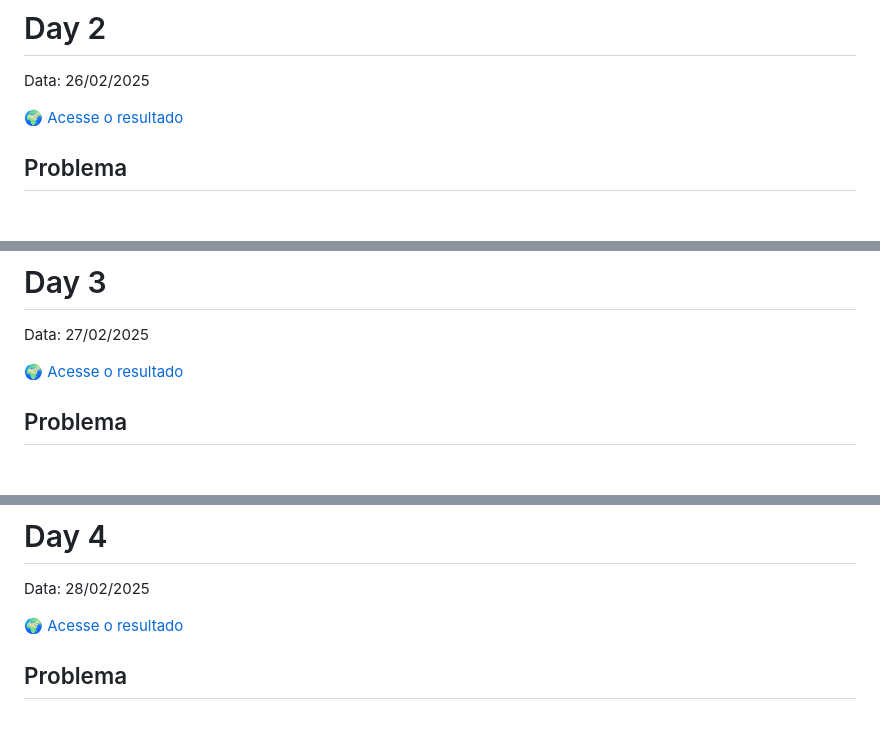
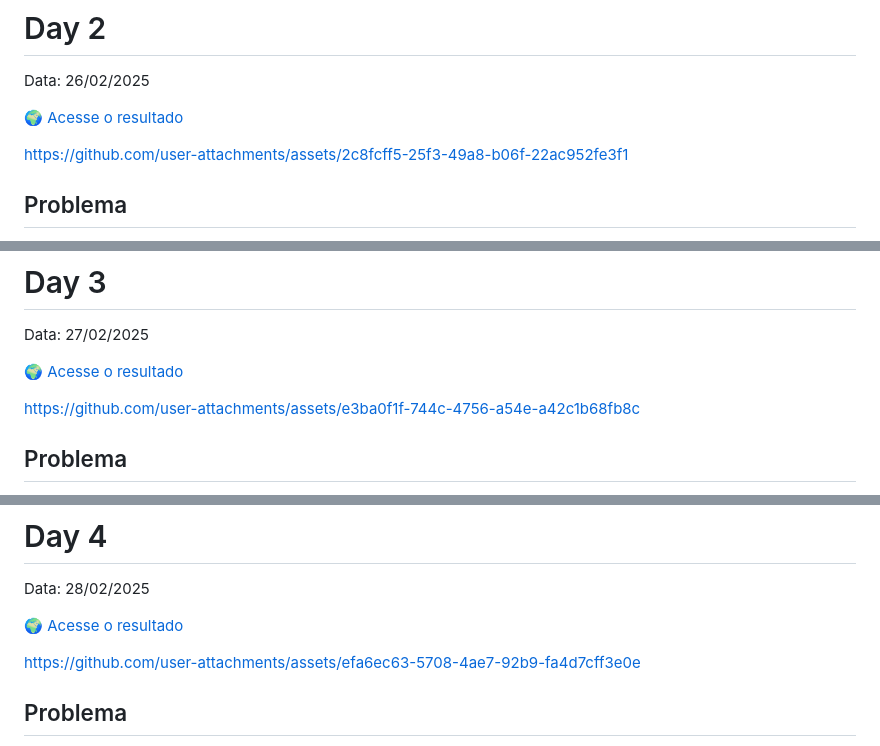
Before and after one commit to JuliaComG/7-Days-Of-Code-JavaScript-ONE-Alura, a Markdown page: README.md, 3 parts joined by grey strips. Rendered like a GitHub page; blank space fills up the shorter version.

```diff
--- a/README.md
+++ b/README.md
@@ -272,6 +272,12 @@ Data: 26/02/2025
 
 [🌍 Acesse o resultado](https://juliacomg.github.io/7-Days-Of-Code-JavaScript-ONE-Alura/day2.html)
 
+
+
+https://github.com/user-attachments/assets/2c8fcff5-25f3-49a8-b06f-22ac952fe3f1
+
+
+
 ## Problema
 
 Neste desafio, você vai desenvolver um programa simples que simula a experiência de um site ou aplicativo ao receber um novo usuário. O objetivo é capturar informações pessoais do usuário e exibir uma mensagem de boas-vindas personalizada.
@@ -394,6 +400,12 @@ Data: 27/02/2025
 
 [🌍 Acesse o resultado](https://juliacomg.github.io/7-Days-Of-Code-JavaScript-ONE-Alura/day3.html)
 
+
+
+https://github.com/user-attachments/assets/e3ba0f1f-744c-4756-a54e-a42c1b68fb8c
+
+
+
 ## Problema
 
 Criar um jogo de escolhas em JavaScript que simula a trajetória de um desenvolvedor, onde o usuário faz escolhas que determinam seu caminho na área de programação.
@@ -459,6 +471,12 @@ flowchart TD
 Data: 28/02/2025
 
 [🌍 Acesse o resultado](https://juliacomg.github.io/7-Days-Of-Code-JavaScript-ONE-Alura/day4.html)
+
+
+
+https://github.com/user-attachments/assets/efa6ec63-5708-4ae7-92b9-fa4d7cff3e0e
+
+
 
 ## Problema
 
```
Also changed, not shown: other parts of README.md (+18 -0 lines).
